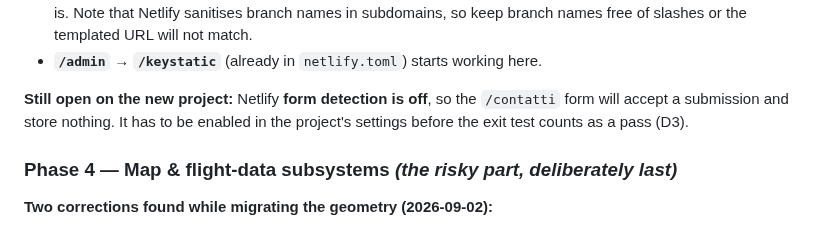
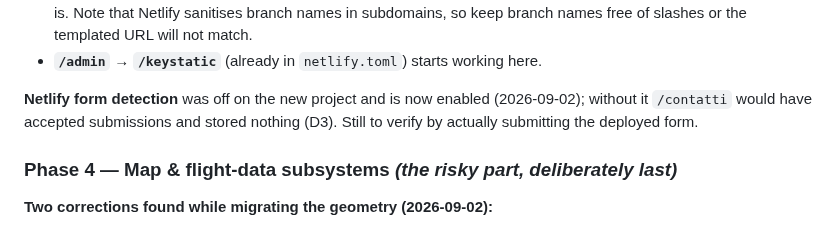
Before and after one commit to ventorelativo/ventorelativo-astro, a Markdown page: MIGRATION-PLAN.md, the part around the change. Rendered like a GitHub page.

```diff
--- a/MIGRATION-PLAN.md
+++ b/MIGRATION-PLAN.md
@@ -1019,9 +1019,9 @@ Runbook: [`docs/deploying.md`](docs/deploying.md).
   in subdomains, so keep branch names free of slashes or the templated URL will not match.
 - **`/admin` → `/keystatic`** (already in `netlify.toml`) starts working here.
 
-**Still open on the new project:** Netlify **form detection is off**, so the `/contatti`
-form will accept a submission and store nothing. It has to be enabled in the project's
-settings before the exit test counts as a pass (D3).
+**Netlify form detection** was off on the new project and is now enabled (2026-09-02);
+without it `/contatti` would have accepted submissions and stored nothing (D3). Still to
+verify by actually submitting the deployed form.
 
 ### Phase 4 — Map & flight-data subsystems _(the risky part, deliberately last)_
 
```
Also changed, not shown: AGENTS.md (+4 -0 lines), docs/deploying.md (+19 -0 lines).
